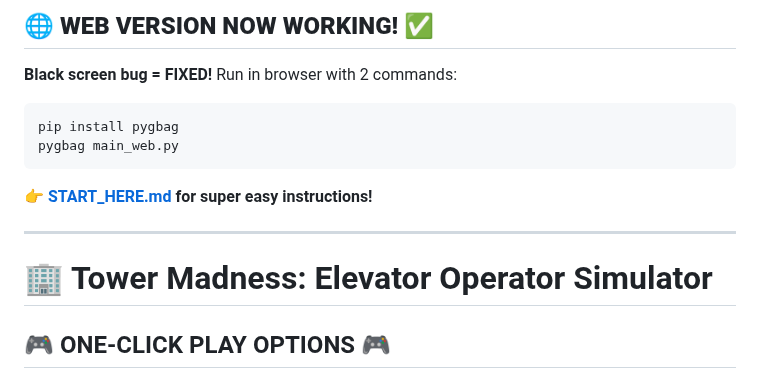
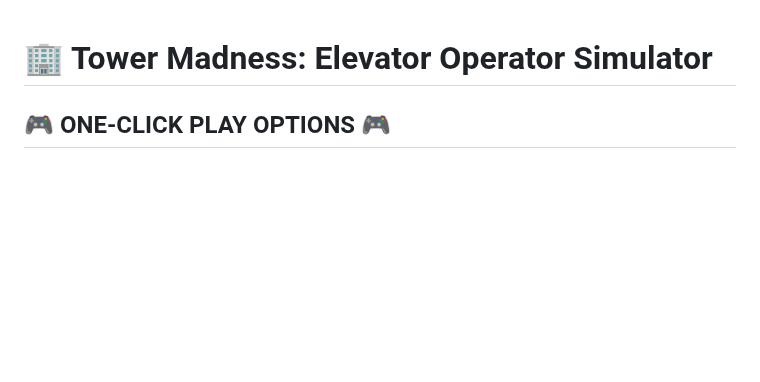
Before and after one commit to alanchelmickjr/Tower-Madness, a Markdown page: README.md, the part around the change. Rendered like a GitHub page; blank space fills up the shorter version.

Commit message:
Update README.md
Signed-off-by: Alan <alanhelmick@icloud.com>

````diff
--- a/README.md
+++ b/README.md
@@ -1,14 +1,3 @@
-## 🌐 **WEB VERSION NOW WORKING!** ✅
-
-**Black screen bug = FIXED!** Run in browser with 2 commands:
-```bash
-pip install pygbag
-pygbag main_web.py
-```
-👉 **[START_HERE.md](START_HERE.md) for super easy instructions!**
-
----
-
 # 🏢 Tower Madness: Elevator Operator Simulator
 
 ## 🎮 ONE-CLICK PLAY OPTIONS 🎮
````
